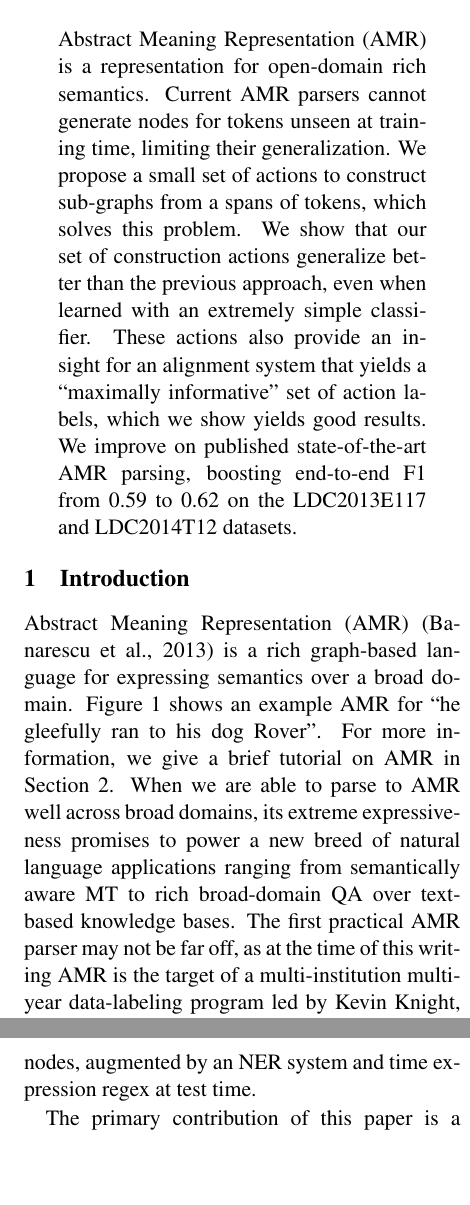
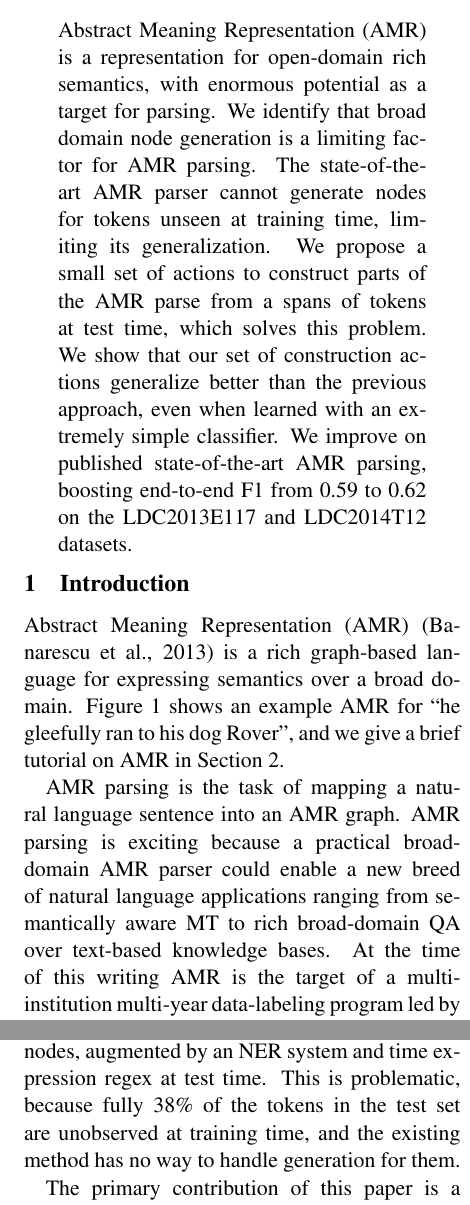
Before and after one commit to ajrulez/acl-2015-amr, a LaTeX paper (amr-ner-plus-plus.tex): two parts of the columns of pages 1 and 3 of 9, joined at a grey line, cut so that both start at the same text, the shorter picture padded with empty space. Compiled offline with pdfLaTeX.

Commit message:
Making minor copy edits, trying to iron out flow of intro

```diff
--- a/amr-ner-plus-plus.tex
+++ b/amr-ner-plus-plus.tex
@@ -54,11 +54,12 @@
 % The existing AMR corpus is heavily biased to the international newswire domain, making domain transfer of AMR parsing an important challenge.
 % The Abstract Meaning Representation (AMR) is a semantic formalism for which a large and growing set of annotated examples is available.
 
-Abstract Meaning Representation (AMR) is a representation for open-domain rich semantics.
-Current AMR parsers cannot generate nodes for tokens unseen at training time, limiting their generalization.
-We propose a small set of actions to construct sub-graphs from a spans of tokens, which solves this problem.
+Abstract Meaning Representation (AMR) is a representation for open-domain rich semantics, with enormous potential as a target for parsing.
+We identify that broad domain node generation is a limiting factor for AMR parsing.
+The state-of-the-art AMR parser cannot generate nodes for tokens unseen at training time, limiting its generalization.
+We propose a small set of actions to construct parts of the AMR parse from a spans of tokens at test time, which solves this problem.
 We show that our set of construction actions generalize better than the previous approach, even when learned with an extremely simple classifier.
-These actions also provide an insight for an alignment system that yields a ``maximally informative'' set of action labels, which we show yields good results.
+% These actions also provide an insight for an alignment system that yields a ``maximally informative'' set of action labels, which we show yields good results.
 We improve on published state-of-the-art AMR parsing, boosting end-to-end F1 from 0.59 to 0.62 on the LDC2013E117 and LDC2014T12 datasets.
 
 \end{abstract}
@@ -68,12 +69,14 @@ We improve on published state-of-the-art AMR parsing, boosting end-to-end F1 fro
 \Fig{glee.png}{0.25}{glee}{AMR graph for ``He gleefully ran to his dog Rover''. Nodes represent concepts, and arcs are relationships between concepts. The dark arc labeled ``op1'' is expected to be generated by NER++.}
 
 Abstract Meaning Representation (AMR) \cite{Banarescu:13} is a rich graph-based language for expressing semantics over a broad domain.
-\reffig{glee} shows an example AMR for ``he gleefully ran to his dog Rover''.
-For more information, we give a brief tutorial on AMR in \refsec{crash}.
-When we are able to parse to AMR well across broad domains, its extreme expressiveness promises to power a new breed of natural language applications ranging from semantically aware MT to rich broad-domain QA over text-based knowledge bases.
-The first practical AMR parser may not be far off, as at the time of this writing AMR is the target of a multi-institution multi-year data-labeling program led by Kevin Knight, which promises to produce a corpus that is large enough to make it possible to parse to AMR well despite its inherently lexical nature.
+% AMR is written as a directed, rooted graph merging propositional logic and neo-Davidsonian semantics (\todo{cite}).
+\reffig{glee} shows an example AMR for ``he gleefully ran to his dog Rover'', and we give a brief tutorial on AMR in \refsec{crash}.
+
+AMR parsing is the task of mapping a natural language sentence into an AMR graph.
+AMR parsing is exciting because a practical broad-domain AMR parser could enable a new breed of natural language applications ranging from semantically aware MT to rich broad-domain QA over text-based knowledge bases.
+At the time of this writing AMR is the target of a multi-institution multi-year data-labeling program led by Kevin Knight, which promises to produce a corpus that is large enough to make it possible to parse to AMR well despite its many challenges.
 
 \FigStar{method.png}{0.23}{method}{Derivation process for ``He gleefully ran to his dog Rover''. First the tokens in the sentence are labeled with derivation actions, then those actions are used to generate AMR sub-graphs, and then those sub-graphs are stitched together to form a coherent whole.}
 
-No matter how much data we are soon to have, though, AMR parsing remains a hard unsolved task, with only modest performance numbers reported so far (including the contribution of this paper).
+No matter how much data we are soon to have, though, AMR parsing remains a hard unsolved task, with only modest performance numbers reported so far (including the system contributed by this paper).
 A successful AMR parser will need to handle every SemEval task well, and conquer several additional semantic parsing challenges unique to AMR.
@@ -81,3 +84,3 @@ AMR also has nasty structural properties, with no guarantees about projectivity
 
-In our dicussion of these challenges, we follow the convention of dividing AMR parsing into two steps, first proposed by \cite{Flanigan:14}. The first step is to generate nodes from text, which we'll refer to as NER++. The second step is to link these nodes into a fully connected AMR graph, which we'll call SRL++.
+In our dicussion of the challenges inherent in AMR parsing, we follow the convention of dividing AMR parsing into two steps, first proposed by \cite{Flanigan:14}. The first step is \textit{concept identification}, which generates nodes from text, and which we'll refer to as \textit{NER++}. The second step is \textit{relation identification}, which adds arcs to link these nodes into a fully connected AMR graph, which we'll call \textit{SRL++}.
 
@@ -94,11 +97,16 @@ Upon reflection it makes sense that SRL++ is relatively easy given a perfect set
 There's a strong type-check feature for the existence and type of any arc just by looking at its end-points.
 If a system is considering how to link the node ``run-01'' in \reffig{glee}, the verb-sense frame for ``run-01'' leaves very little entropy in terms of what we could assign as an ARG0 arc, and it must be a noun, so either ``he'' or ``dog'', which is easily decided in favor of ``he'' by looking for an nsubj arc in the dependency parse. Given a modest amount of data, a simple parser can learn these lexical, syntactic type-check rules.
 
-However, NER++ is extremely challenging. This task was handled by a simple baseline system in \cite{Flanigan:14}, which memorized a purely lexical mapping from spans of text to AMR nodes, augmented by an NER system and time expression regex at test time.
+However, NER++ is extremely challenging.
+This task was handled by a simple baseline system in \cite{Flanigan:14}, which memorized a purely lexical mapping from spans of text to AMR nodes, augmented by an NER system and time expression regex at test time.
+This is problematic, because fully 38\% of the tokens in the test set are unobserved at training time, and the existing method has no way to handle generation for them.
 
-The primary contribution of this paper is a method to largely delexicalize NER++. Choosing from among a small set of `generative actions' our system can derive an AMR sub-graph from a span of tokens (see \reffig{method}). For example, we have an action \textit{VERB} that will perform a verb-sense-disambiguation to the appropriate PropBank frame \cite on the source token, like the ``ran'' to ``run-01'' example in \reffig{glee}.
+The primary contribution of this paper is a method to largely delexicalize NER++ to gracefully handle unseen tokens.
+Choosing from among a small set of `generative actions' our system can derive an AMR sub-graph from a span of tokens (see \reffig{method}).
+For example, we have an action \textit{VERB} that will perform a verb-sense-disambiguation to the appropriate PropBank frame \cite on the source token, like the ``ran'' to ``run-01'' example in \reffig{glee}.
 
-We show this approach improves recall dramatically over previous approaches, and that end to end performance is improved 0.59 to 0.62 smatch when our generative actions are stitched together by the previous state of the art parser \cite{Flanigan:14}. We suspect that the modest improvement is due to the fact that our NER++ system is able to generate nodes that the SRL++ system has never seen during training time, which makes the lexicalized typecheck features useless.
+We show this approach improves recall dramatically over previous approaches, and that end to end performance is improved 0.59 to 0.62 smatch when our generative actions are stitched together by the previous state of the art parser \cite{Flanigan:14}.
+We suspect that the modest improvement is due to the fact that our NER++ system is able to generate nodes that the SRL++ system has never seen during training time, which makes the lexicalized typecheck features useless.
 
 % Previous work has observed that AMR parsing can be partitioned into two tasks: a rich lexically grounded entity detection system, which we call NER++ (see \refsec{ner}), and a relationship detection system, which we call SRL++ (see \refsec{srl}).
 
```
Also changed, not shown: amr-ner-plus-plus.pdf, amr-ner-plus-plus.tex (30 more changed lines), 3 other files.
